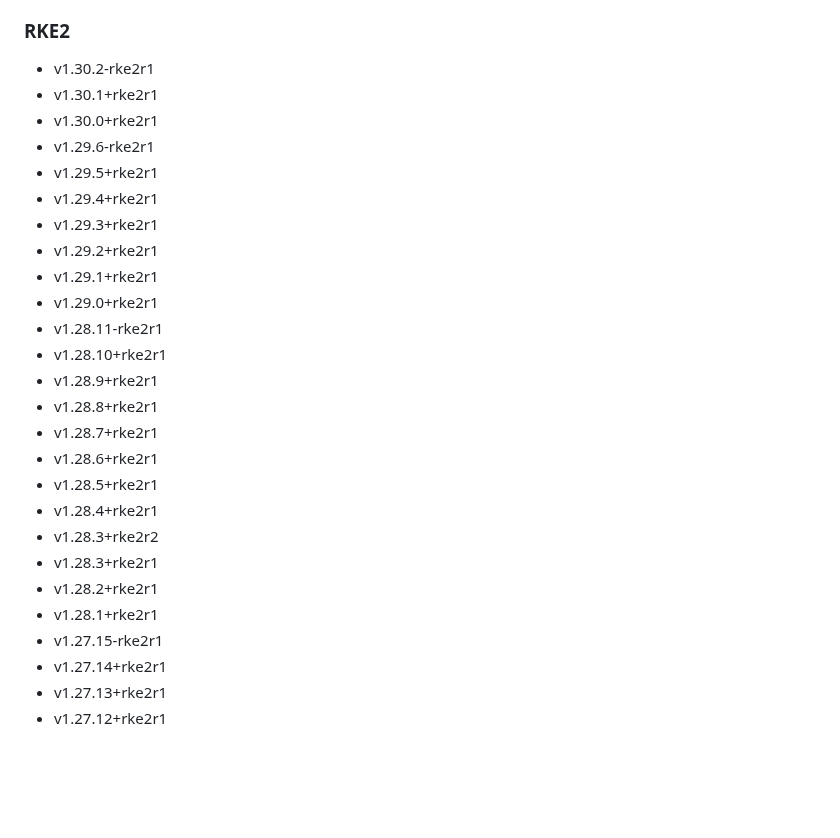
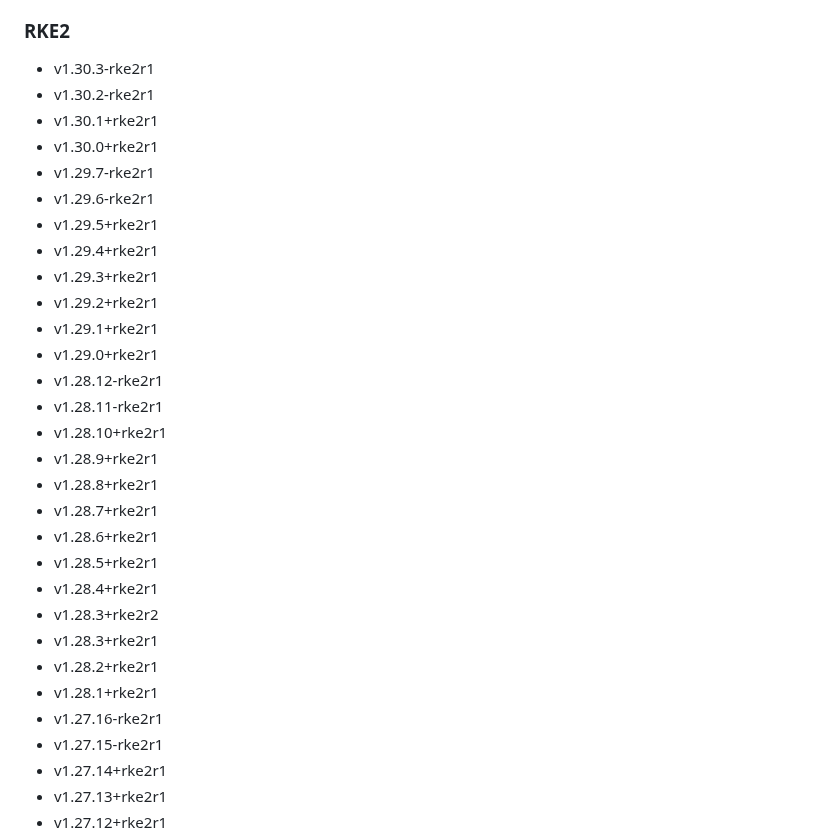
Before and after one commit to rancherfederal/carbide-releases, a Markdown page: SUPPORTED_VERSIONS.md, the part around the change. GitHub-like rendering; blank space fills up the shorter version.

```diff
--- a/SUPPORTED_VERSIONS.md
+++ b/SUPPORTED_VERSIONS.md
@@ -55,9 +55,11 @@ This is a list of the supported products/versions of the Rancher Product Portfol
 * v2.5.13
 
 ### RKE2
+* v1.30.3-rke2r1
 * v1.30.2-rke2r1
 * v1.30.1+rke2r1
 * v1.30.0+rke2r1
+* v1.29.7-rke2r1
 * v1.29.6-rke2r1
 * v1.29.5+rke2r1
 * v1.29.4+rke2r1
@@ -65,6 +67,7 @@ This is a list of the supported products/versions of the Rancher Product Portfol
 * v1.29.2+rke2r1
 * v1.29.1+rke2r1
 * v1.29.0+rke2r1
+* v1.28.12-rke2r1
 * v1.28.11-rke2r1
 * v1.28.10+rke2r1
 * v1.28.9+rke2r1
@@ -77,6 +80,7 @@ This is a list of the supported products/versions of the Rancher Product Portfol
 * v1.28.3+rke2r1
 * v1.28.2+rke2r1
 * v1.28.1+rke2r1
+* v1.27.16-rke2r1
 * v1.27.15-rke2r1
 * v1.27.14+rke2r1
 * v1.27.13+rke2r1
```
